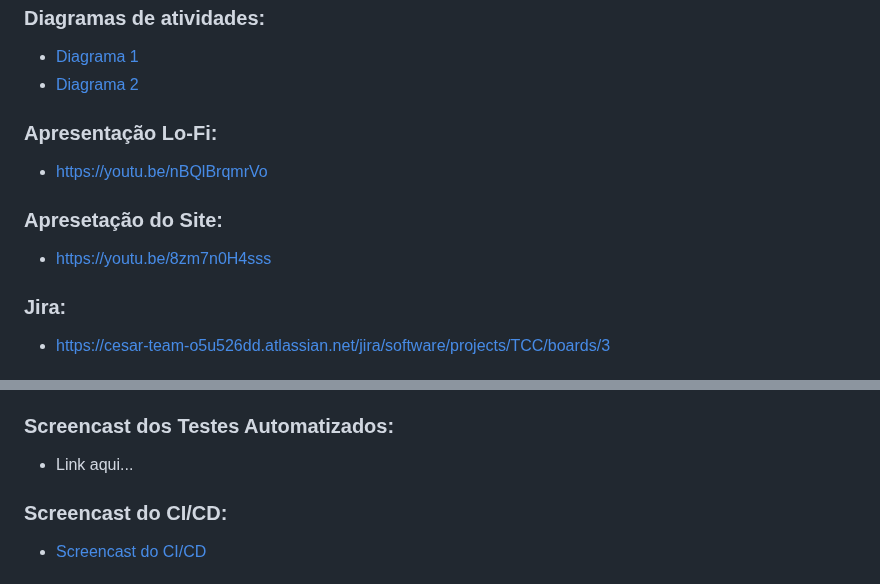
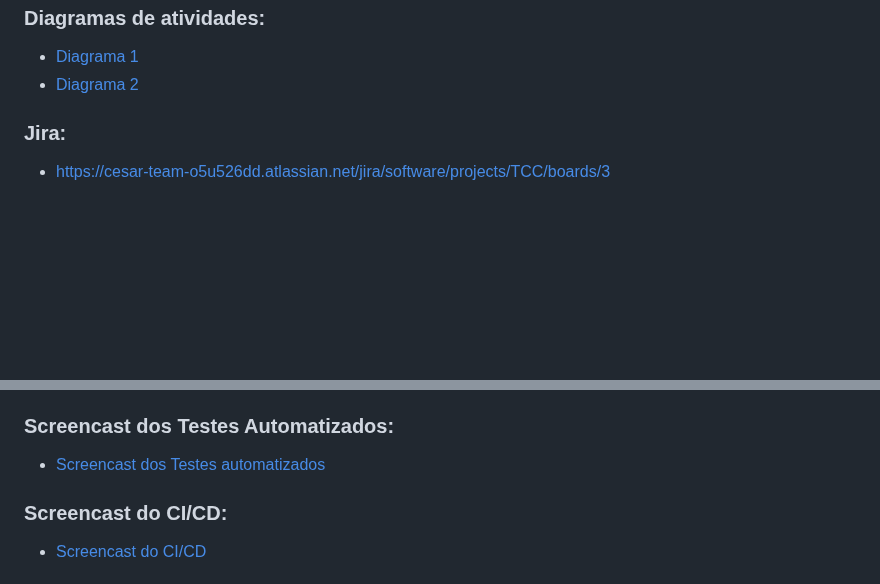
Before and after one commit to FelipeNMorgado/Tem_cafe, a Markdown page: README.md, 2 parts joined by grey strips. GitHub-like rendering; folded sections open; blank space fills up the shorter version.

```diff
--- a/README.md
+++ b/README.md
@@ -60,11 +60,6 @@
   </ul>
 </details>
 
- ### Apresentação Lo-Fi:
- + <a href ="https://youtu.be/nBQlBrqmrVo">https://youtu.be/nBQlBrqmrVo</a>
-
- ### Apresetação do Site:
- + <a href ="https://youtu.be/8zm7n0H4sss">https://youtu.be/8zm7n0H4sss</a>
 
 ### Jira:
  + https://cesar-team-o5u526dd.atlassian.net/jira/software/projects/TCC/boards/3
@@ -96,7 +91,7 @@
 </details>
 
   ### Screencast dos Testes Automatizados:
-  + Link aqui...
+  + <a href ="https://youtu.be/CwA4VFSOBdc"> Screencast dos Testes automatizados</a>
 
   ### Screencast do CI/CD:
   + <a href="https://www.youtube.com/watch?v=OOwdhgFefsE">Screencast do CI/CD</a>
```
